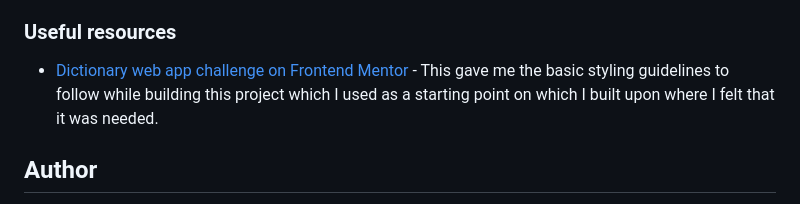
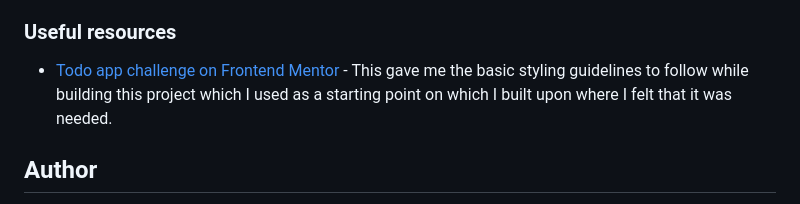
Before and after one commit to MariusHor/todos-app-js, a Markdown page: README.md, the part around the change. GitHub-like rendering.

```diff
--- a/README.md
+++ b/README.md
@@ -90,7 +90,7 @@ I will continue to research and implement variations of the Model View \* archit
 
 ### Useful resources
 
-- [Dictionary web app challenge on Frontend Mentor](https://www.frontendmentor.io/challenges/dictionary-web-app-h5wwnyuKFL) - This gave me the basic styling guidelines to follow while building this project which I used as a starting point on which I built upon where I felt that it was needed.
+- [Todo app challenge on Frontend Mentor](https://www.frontendmentor.io/challenges/todo-app-Su1_KokOW) - This gave me the basic styling guidelines to follow while building this project which I used as a starting point on which I built upon where I felt that it was needed.
 
 ## Author
 
```
